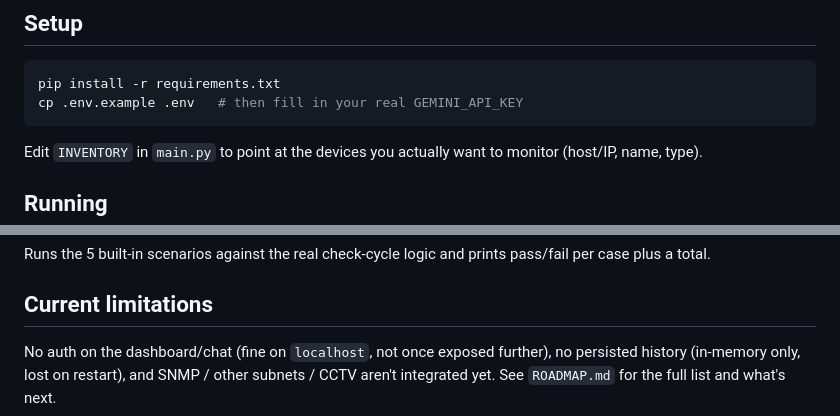
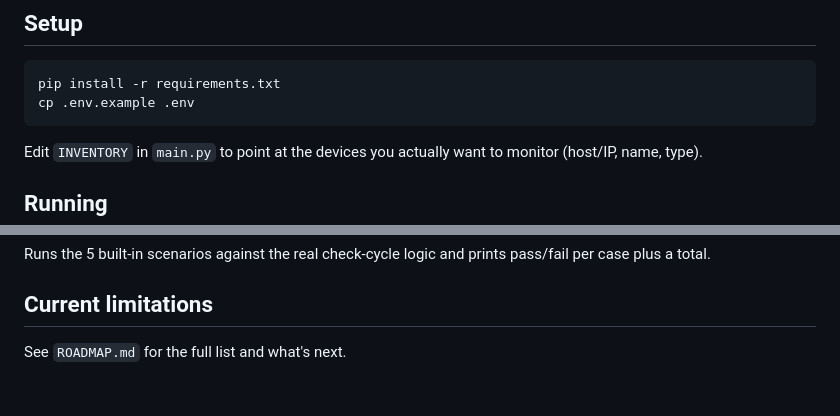
Before and after one commit to Gokul-Sathian/Infra-watch, a Markdown page: README.md, 2 parts joined by grey strips. Drawn GitHub-style.

Commit message:
Update README with setup and limitations changes
Removed outdated limitations and clarified setup instructions.

````diff
--- a/README.md
+++ b/README.md
@@ -50,7 +50,7 @@ ROADMAP.md                 Planned work and known gaps
 
 ```bash
 pip install -r requirements.txt
-cp .env.example .env   # then fill in your real GEMINI_API_KEY
+cp .env.example .env
 ```
 
 Edit `INVENTORY` in `main.py` to point at the devices you actually want
@@ -82,8 +82,5 @@ Runs the 5 built-in scenarios against the real check-cycle logic and
 prints pass/fail per case plus a total.
 
 ## Current limitations
-
-No auth on the dashboard/chat (fine on `localhost`, not once exposed
-further), no persisted history (in-memory only, lost on restart), and
-SNMP / other subnets / CCTV aren't integrated yet. See `ROADMAP.md` for
+See `ROADMAP.md` for
 the full list and what's next.
````
